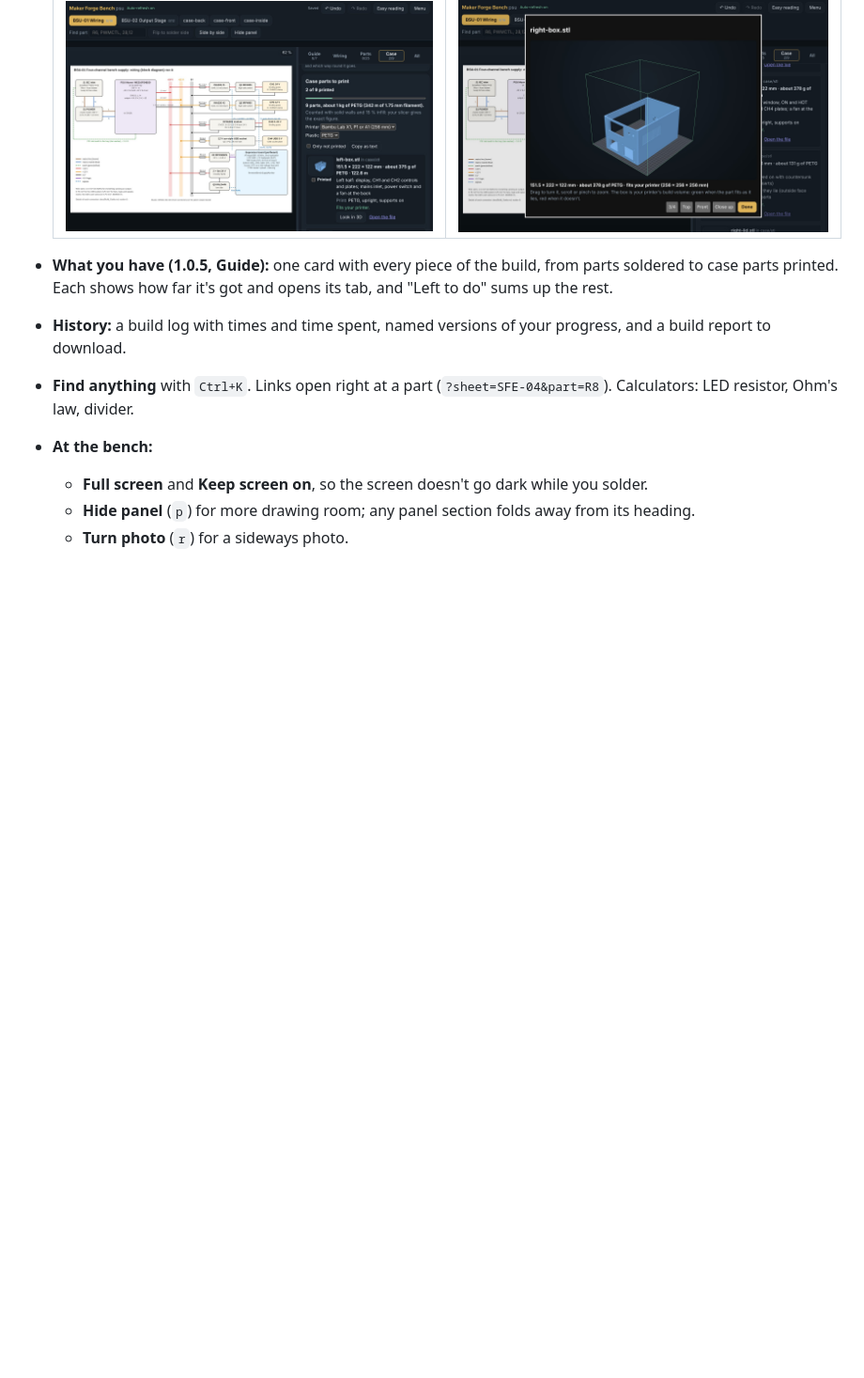
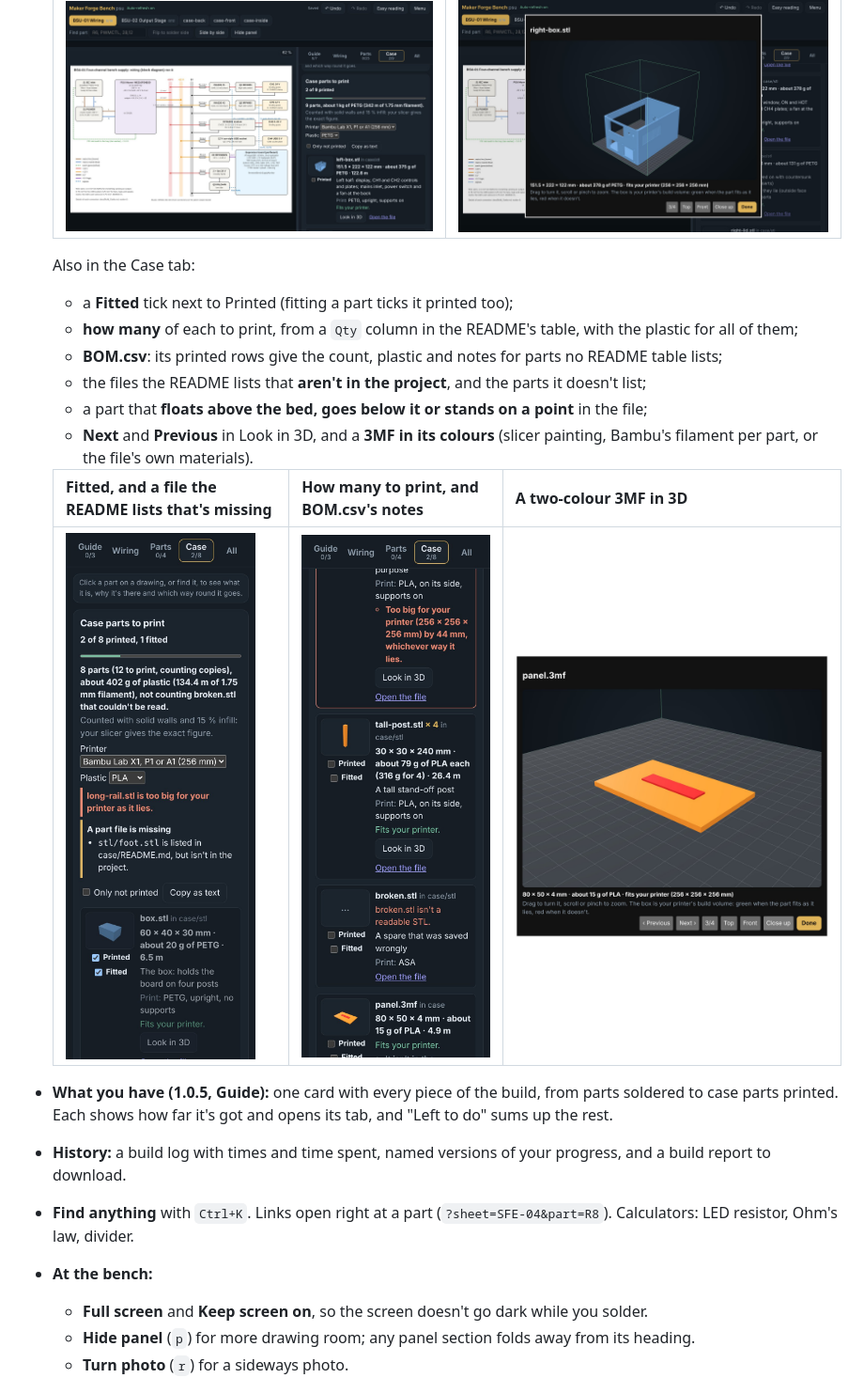
Before and after one commit to Retr0Plus95/Maker-Forge-Bench, a Markdown page: README.md, the part around the change. Shown at 94% size. Rendered like a GitHub page; pictures changed too: docs/images/case-3d-colours.jpg (added), docs/images/case-count-bom.jpg (added), docs/images/case-fitted-missing.jpg (added); blank space fills up the shorter version.

```diff
--- a/README.md
+++ b/README.md
@@ -210,6 +210,19 @@ repo straight away.
   | The Case tab on the four-channel bench supply | Look in 3D: the part in your printer's build volume |
   |---|---|
   | ![The Case tab: nine parts with their sizes, plastic and print notes](docs/images/case-tab.jpg) | ![A case half in 3D inside a green build volume](docs/images/case-3d.jpg) |
+
+  Also in the Case tab:
+  - a **Fitted** tick next to Printed (fitting a part ticks it printed too);
+  - **how many** of each to print, from a `Qty` column in the README's table, with the plastic for all of them;
+  - **BOM.csv**: its printed rows give the count, plastic and notes for parts no README table lists;
+  - the files the README lists that **aren't in the project**, and the parts it doesn't list;
+  - a part that **floats above the bed, goes below it or stands on a point** in the file;
+  - **Next** and **Previous** in Look in 3D, and a **3MF in its colours** (slicer painting, Bambu's filament per part,
+    or the file's own materials).
+
+  | Fitted, and a file the README lists that's missing | How many to print, and BOM.csv's notes | A two-colour 3MF in 3D |
+  |---|---|---|
+  | ![The Case tab: 2 of 8 printed, 1 fitted, and stl/foot.stl listed but missing](docs/images/case-fitted-missing.jpg) | ![A post to print four of, with the plastic for all four, and a part with BOM.csv's notes](docs/images/case-count-bom.jpg) | ![A front panel in 3D with its label in a second colour, and Previous and Next buttons](docs/images/case-3d-colours.jpg) |
 - **What you have (1.0.5, Guide):** one card with every piece of the build, from parts soldered to case parts
   printed. Each shows how far it's got and opens its tab, and "Left to do" sums up the rest.
 - **History:** a build log with times and time spent, named versions of your progress, and a
```
Also changed, not shown: ROADMAP.md (+4 -1 lines), 1 other file.
